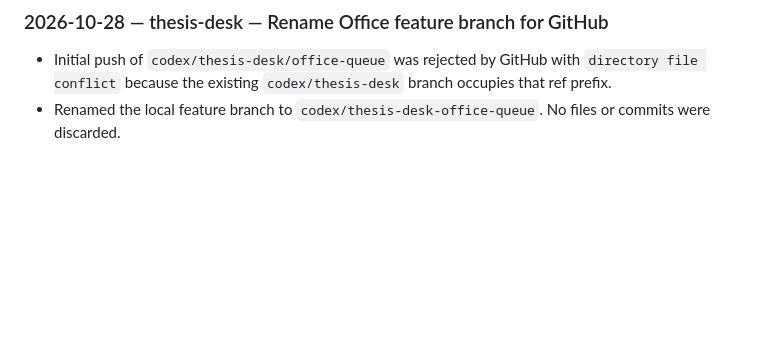
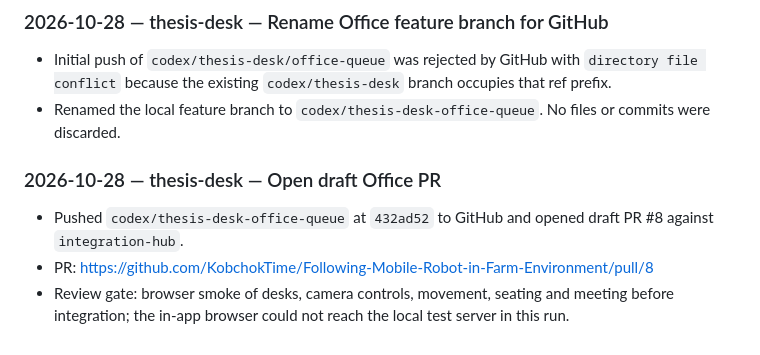
Before and after one commit to KobchokTime/Following-Mobile-Robot-in-Farm-Environment, a Markdown page: logs/codex.md, the part around the change. Rendered like a GitHub page; blank space fills up the shorter version.

Commit message:
Log draft Office PR

```diff
--- a/logs/codex.md
+++ b/logs/codex.md
@@ -179,3 +179,8 @@ Earlier history: `history-2026-10-16.md`.
 ### 2026-10-28 — thesis-desk — Rename Office feature branch for GitHub
 - Initial push of `codex/thesis-desk/office-queue` was rejected by GitHub with `directory file conflict` because the existing `codex/thesis-desk` branch occupies that ref prefix.
 - Renamed the local feature branch to `codex/thesis-desk-office-queue`. No files or commits were discarded.
+
+### 2026-10-28 — thesis-desk — Open draft Office PR
+- Pushed `codex/thesis-desk-office-queue` at `432ad52` to GitHub and opened draft PR #8 against `integration-hub`.
+- PR: https://github.com/KobchokTime/Following-Mobile-Robot-in-Farm-Environment/pull/8
+- Review gate: browser smoke of desks, camera controls, movement, seating and meeting before integration; the in-app browser could not reach the local test server in this run.
```
